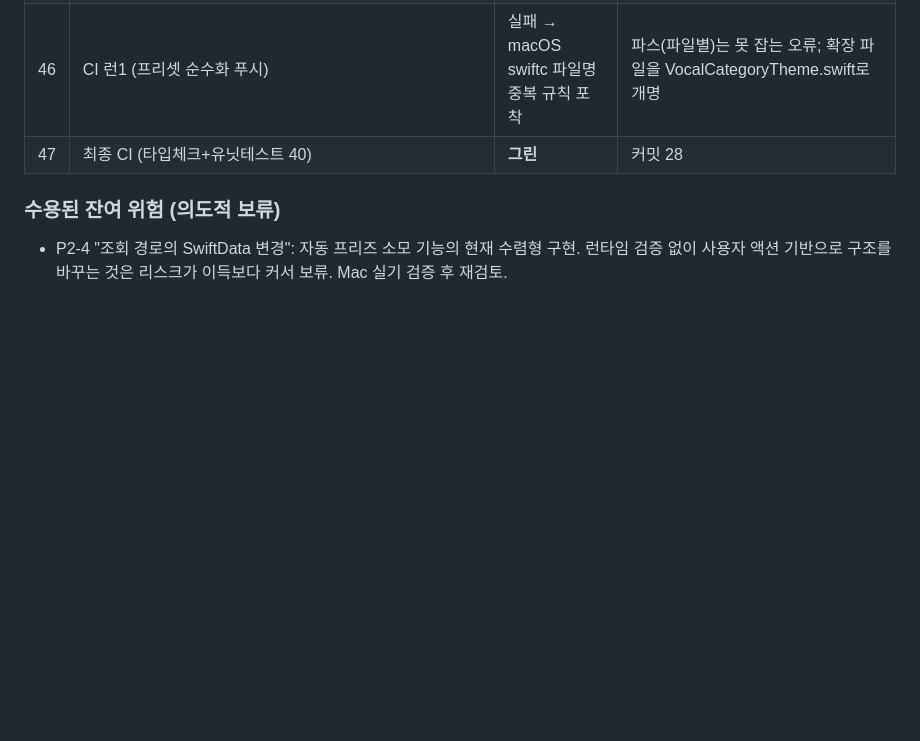
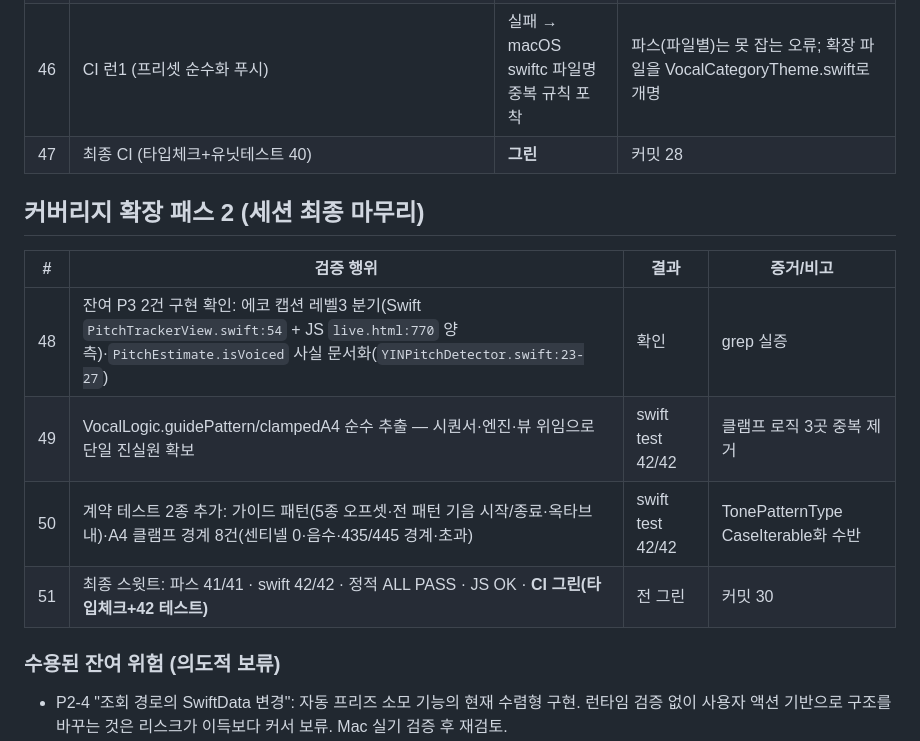
Before and after one commit to tjrgus654/DailyVocal, a Markdown page: evidence/VERIFICATION_LOG.md, the part around the change. Drawn GitHub-style; blank space fills up the shorter version.

Commit message:
docs: 검증 로그 51회 — 커버리지 확장 패스 2

```diff
--- a/evidence/VERIFICATION_LOG.md
+++ b/evidence/VERIFICATION_LOG.md
@@ -71,6 +71,15 @@ Mac 인계 전 검증 총량. 각 항목은 실행 증거(명령 출력/CI 런 I
 | 46 | CI 런1 (프리셋 순수화 푸시) | 실패 → macOS swiftc 파일명 중복 규칙 포착 | 파스(파일별)는 못 잡는 오류; 확장 파일을 VocalCategoryTheme.swift로 개명 |
 | 47 | 최종 CI (타입체크+유닛테스트 40) | **그린** | 커밋 28 |
 
+## 커버리지 확장 패스 2 (세션 최종 마무리)
+
+| # | 검증 행위 | 결과 | 증거/비고 |
+|---|---|---|---|
+| 48 | 잔여 P3 2건 구현 확인: 에코 캡션 레벨3 분기(Swift `PitchTrackerView.swift:54` + JS `live.html:770` 양측)·`PitchEstimate.isVoiced` 사실 문서화(`YINPitchDetector.swift:23-27`) | 확인 | grep 실증 |
+| 49 | VocalLogic.guidePattern/clampedA4 순수 추출 — 시퀀서·엔진·뷰 위임으로 단일 진실원 확보 | swift test 42/42 | 클램프 로직 3곳 중복 제거 |
+| 50 | 계약 테스트 2종 추가: 가이드 패턴(5종 오프셋·전 패턴 기음 시작/종료·옥타브 내)·A4 클램프 경계 8건(센티넬 0·음수·435/445 경계·초과) | swift test 42/42 | TonePatternType CaseIterable화 수반 |
+| 51 | 최종 스윗트: 파스 41/41 · swift 42/42 · 정적 ALL PASS · JS OK · **CI 그린(타입체크+42 테스트)** | 전 그린 | 커밋 30 |
+
 ### 수용된 잔여 위험 (의도적 보류)
 
 - P2-4 "조회 경로의 SwiftData 변경": 자동 프리즈 소모 기능의 현재 수렴형 구현.
```
